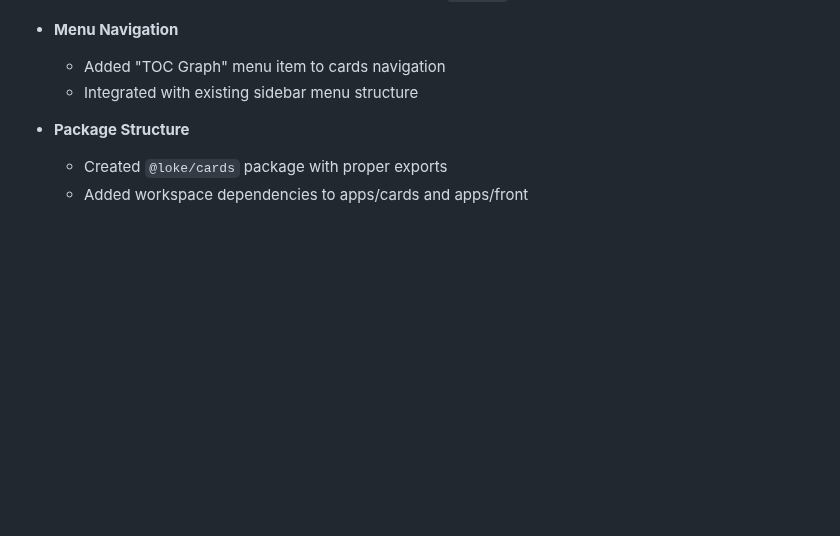
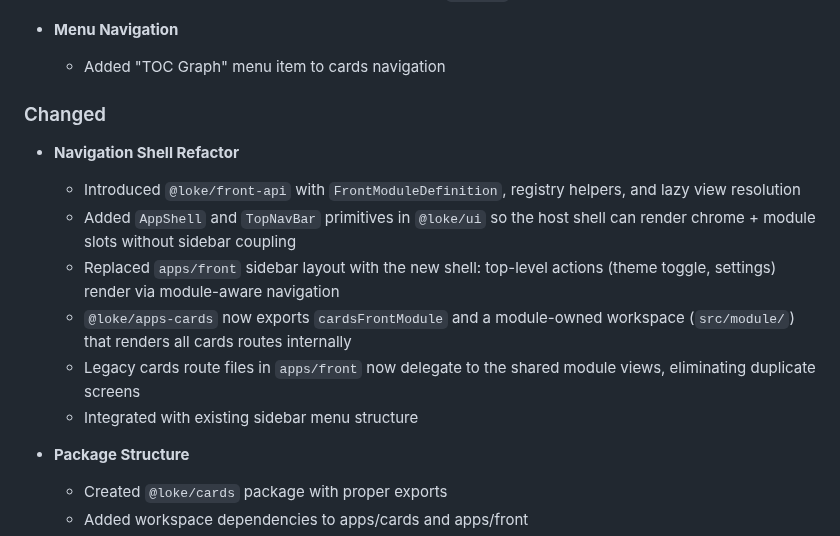
Before and after one commit to LokeGames/loke-cards, a Markdown page: CHANGELOG.md, the part around the change. GitHub-like rendering; blank space fills up the shorter version.

Commit message:
auto commit - 2025-10-26 13:23:51

```diff
--- a/CHANGELOG.md
+++ b/CHANGELOG.md
@@ -38,6 +38,15 @@ and this project adheres to [Semantic Versioning](https://semver.org/spec/v2.0.0
 
 - **Menu Navigation**
   - Added "TOC Graph" menu item to cards navigation
+
+### Changed
+
+- **Navigation Shell Refactor**
+  - Introduced `@loke/front-api` with `FrontModuleDefinition`, registry helpers, and lazy view resolution
+  - Added `AppShell` and `TopNavBar` primitives in `@loke/ui` so the host shell can render chrome + module slots without sidebar coupling
+  - Replaced `apps/front` sidebar layout with the new shell: top-level actions (theme toggle, settings) render via module-aware navigation
+  - `@loke/apps-cards` now exports `cardsFrontModule` and a module-owned workspace (`src/module/`) that renders all cards routes internally
+  - Legacy cards route files in `apps/front` now delegate to the shared module views, eliminating duplicate screens
   - Integrated with existing sidebar menu structure
 
 - **Package Structure**
```
